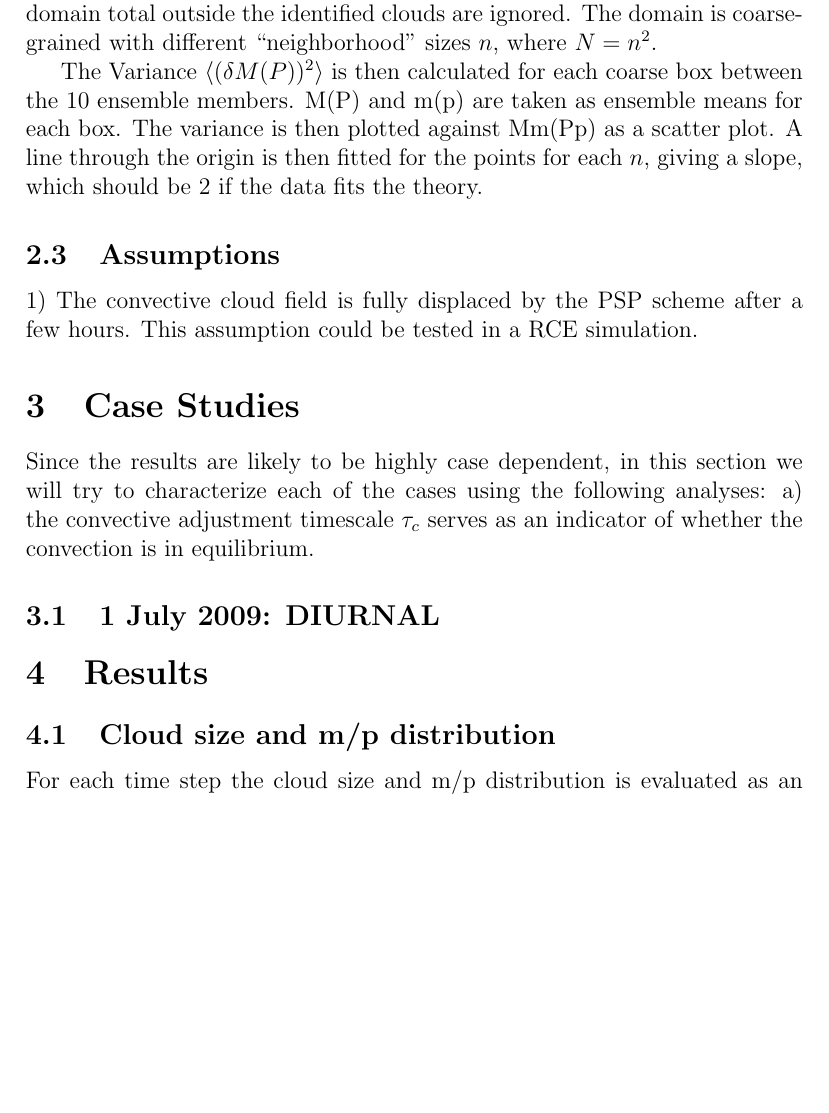
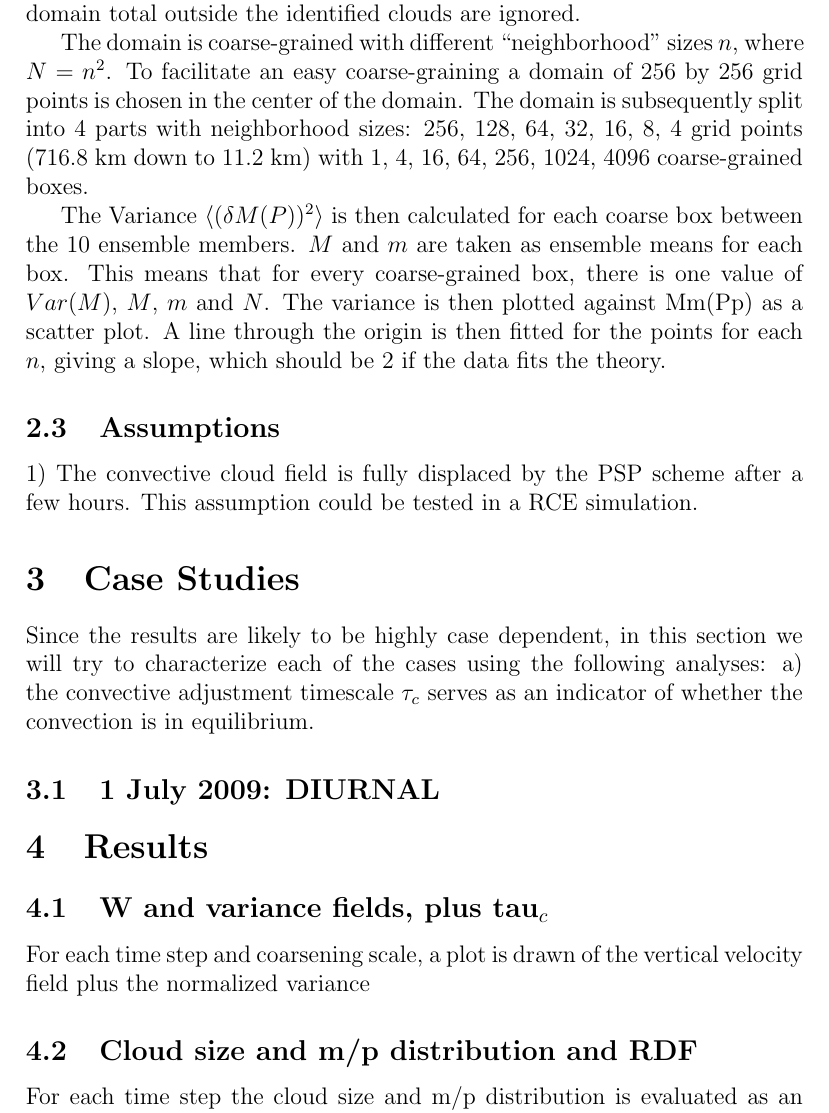
Before and after one commit to raspstephan/convective_variability_analysis, a LaTeX document (variance.tex): part of page 3 of 3 before the commit and part of page 3 of 4 after it, cut so that both start at the same text, the shorter picture padded with empty space. Compiled offline with pdfLaTeX.

```diff
--- a/variance.tex
+++ b/variance.tex
@@ -49,7 +49,10 @@
 
-The values for $m$($p$) were computed as  $m_i = \rho \Delta x^2 \sum_{pixel} w$. To get values for $M$($P$) and the number of clouds in the domain $N$, all the clouds were summed up. This means that positive (or negative) contributions to the domain total outside the identified clouds are ignored. The domain is coarse-grained with different ``neighborhood'' sizes $n$, where $N = n^2$.
+The values for $m$($p$) were computed as  $m_i = \rho \Delta x^2 \sum_{pixel} w$. To get values for $M$($P$) and the number of clouds in the domain $N$, all the clouds were summed up. This means that positive (or negative) contributions to the domain total outside the identified clouds are ignored.
 
-The Variance $\langle (\delta M(P))^2 \rangle$ is then calculated for each coarse box between the 10 ensemble members. M(P) and m(p) are taken as ensemble means for each box. The variance is then plotted against Mm(Pp) as a scatter plot. A line through the origin is then fitted for the points for each $n$, giving a slope, which should be 2 if the data fits the theory.
+The domain is coarse-grained with different ``neighborhood'' sizes $n$, where $N = n^2$. To facilitate an easy coarse-graining a domain of 256 by 256 grid points is chosen in the center of the domain. The domain is subsequently split into 4 parts with neighborhood sizes: 256, 128, 64, 32, 16, 8, 4 grid points (716.8 km down to 11.2 km) with 1, 4, 16, 64, 256, 1024, 4096 coarse-grained boxes.
+
+The Variance $\langle (\delta M(P))^2 \rangle$ is then calculated for each coarse box between the 10 ensemble members. $M$ and $m$ are taken as ensemble means for each box. This means that for every coarse-grained box, there is one value of $Var(M)$, $M$, $m$ and $N$.
+ The variance is then plotted against Mm(Pp) as a scatter plot. A line through the origin is then fitted for the points for each $n$, giving a slope, which should be 2 if the data fits the theory.
 
 \subsection{Assumptions}
 1) The convective cloud field is fully displaced by the PSP scheme after a few hours. This assumption could be tested in a RCE simulation.
@@ -59,5 +62,8 @@
 \subsection{1 July 2009: DIURNAL}
 
 \section{Results}
-\subsection{Cloud size and m/p distribution}
-For each time step the cloud size and m/p distribution is evaluated as an ensemble average.
+\subsection{W and variance fields, plus tau_c}
+For each time step and coarsening scale, a plot is drawn of the vertical velocity field plus the normalized variance
+
+\subsection{Cloud size and m/p distribution and RDF}
+For each time step the cloud size and m/p distribution is evaluated as an ensemble average over the whole analysis domain. Figure \ref{fig:} shows one this distribution for one time step (12UTC). Plots for all time steps can be found at ...
```
Also changed, not shown: variance.tex (10 more changed lines), 1 other file.
